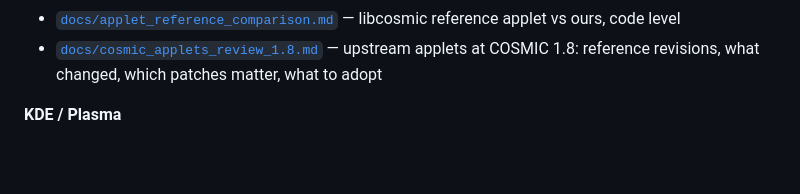
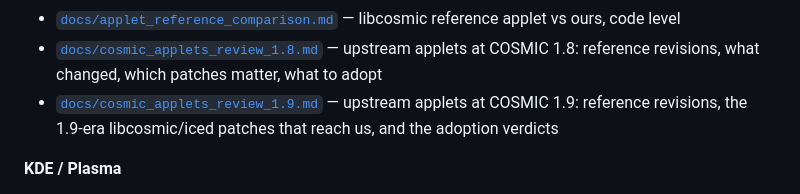
Before and after one commit to donatengit/cosmic-bwarden, a Markdown page: README.md, the part around the change. Rendered like a GitHub page; blank space fills up the shorter version.

```diff
--- a/README.md
+++ b/README.md
@@ -184,6 +184,7 @@ file can stay instructions-only.
 - [`docs/icon_guidelines.md`](docs/icon_guidelines.md) — the emoji-to-symbolic inventory, CosmicDE symbolic construction/look, and which theme names are wired in
 - [`docs/applet_reference_comparison.md`](docs/applet_reference_comparison.md) — libcosmic reference applet vs ours, code level
 - [`docs/cosmic_applets_review_1.8.md`](docs/cosmic_applets_review_1.8.md) — upstream applets at COSMIC 1.8: reference revisions, what changed, which patches matter, what to adopt
+- [`docs/cosmic_applets_review_1.9.md`](docs/cosmic_applets_review_1.9.md) — upstream applets at COSMIC 1.9: reference revisions, the 1.9-era libcosmic/iced patches that reach us, and the adoption verdicts
 
 **KDE / Plasma**
 - [`docs/kde_applet_parity.md`](docs/kde_applet_parity.md) — the Plasma tray (`cosmarden-plasma-tray`, no libcosmic), why a plasma plasmoid was rejected, and what the retired libcosmic tray left behind
```
Also changed, not shown: docs/cosmic_applets_review_1.9.md (added, +346 -0 lines).
